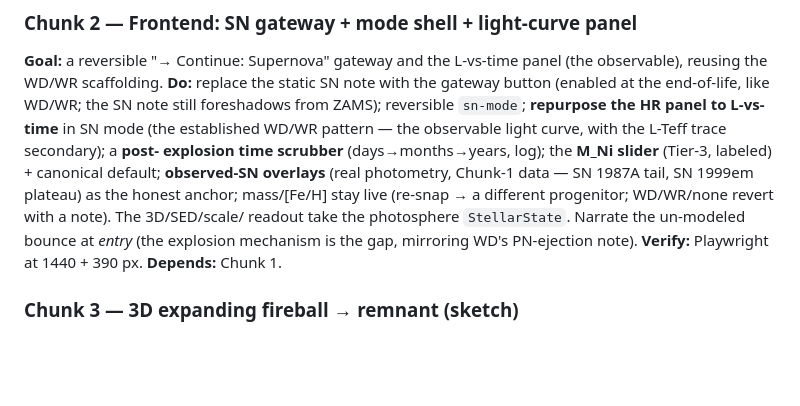
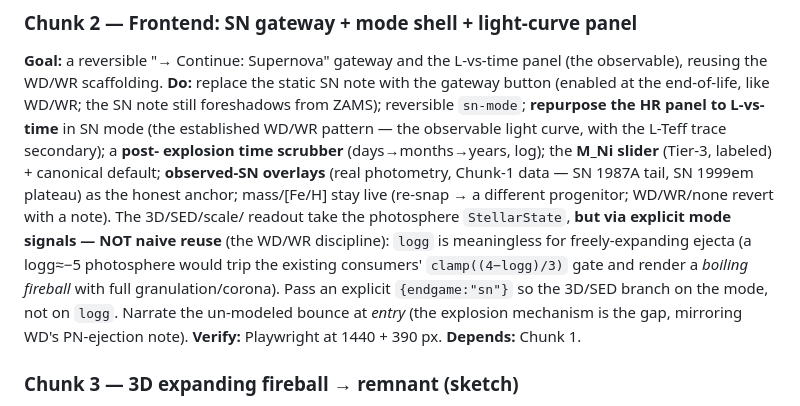
Before and after one commit to BoykoNeov/star-sim, a Markdown page: docs/plans/radioactive-afterglow-requiem.md, the part around one of its changes. GitHub-like rendering; blank space fills up the shorter version.

```diff
--- a/docs/plans/radioactive-afterglow-requiem.md
+++ b/docs/plans/radioactive-afterglow-requiem.md
@@ -160,8 +177,12 @@ explosion time scrubber** (days→months→years, log); the **M_Ni slider** (Tie
 labeled) + canonical default; **observed-SN overlays** (real photometry, Chunk-1
 data — SN 1987A tail, SN 1999em plateau) as the honest anchor; mass/[Fe/H] stay live
 (re-snap → a different progenitor; WD/WR/none revert with a note). The 3D/SED/scale/
-readout take the photosphere `StellarState`. Narrate the un-modeled bounce at *entry*
-(the explosion mechanism is the gap, mirroring WD's PN-ejection note).
+readout take the photosphere `StellarState`, **but via explicit mode signals — NOT
+naive reuse** (the WD/WR discipline): `logg` is meaningless for freely-expanding ejecta
+(a logg≈−5 photosphere would trip the existing consumers' `clamp((4−logg)/3)` gate and
+render a *boiling fireball* with full granulation/corona). Pass an explicit
+`{endgame:"sn"}` so the 3D/SED branch on the mode, not on `logg`. Narrate the un-modeled
+bounce at *entry* (the explosion mechanism is the gap, mirroring WD's PN-ejection note).
 **Verify:** Playwright at 1440 + 390 px. **Depends:** Chunk 1.
 
 ### Chunk 3 — 3D expanding fireball → remnant (sketch)
```
Also changed, not shown: other parts of docs/plans/radioactive-afterglow-requiem.md (+37 -11 lines).
